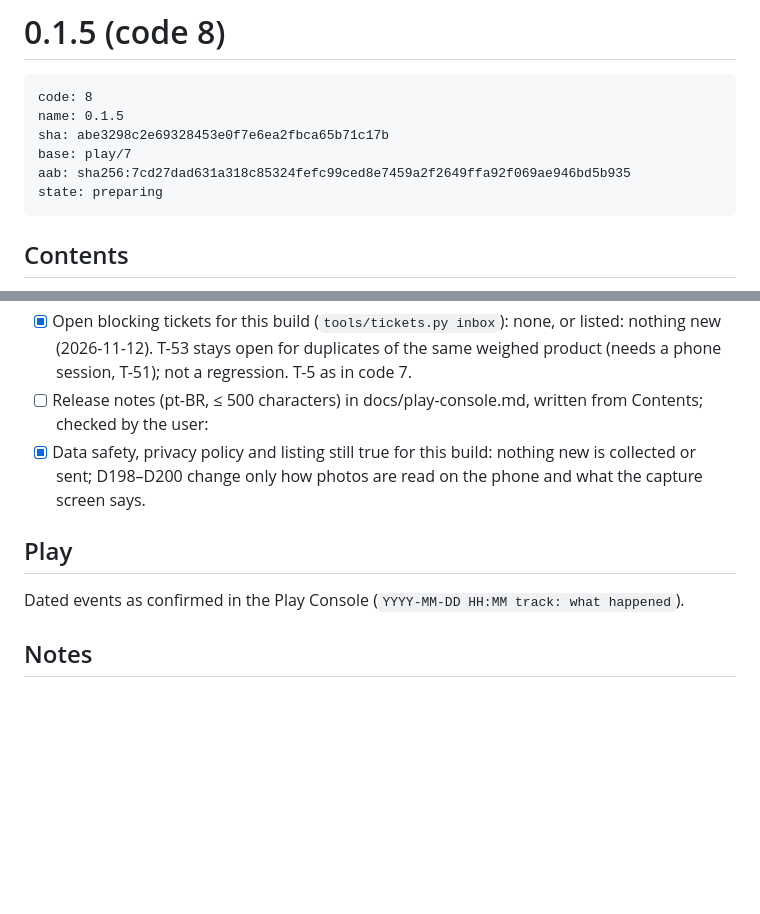
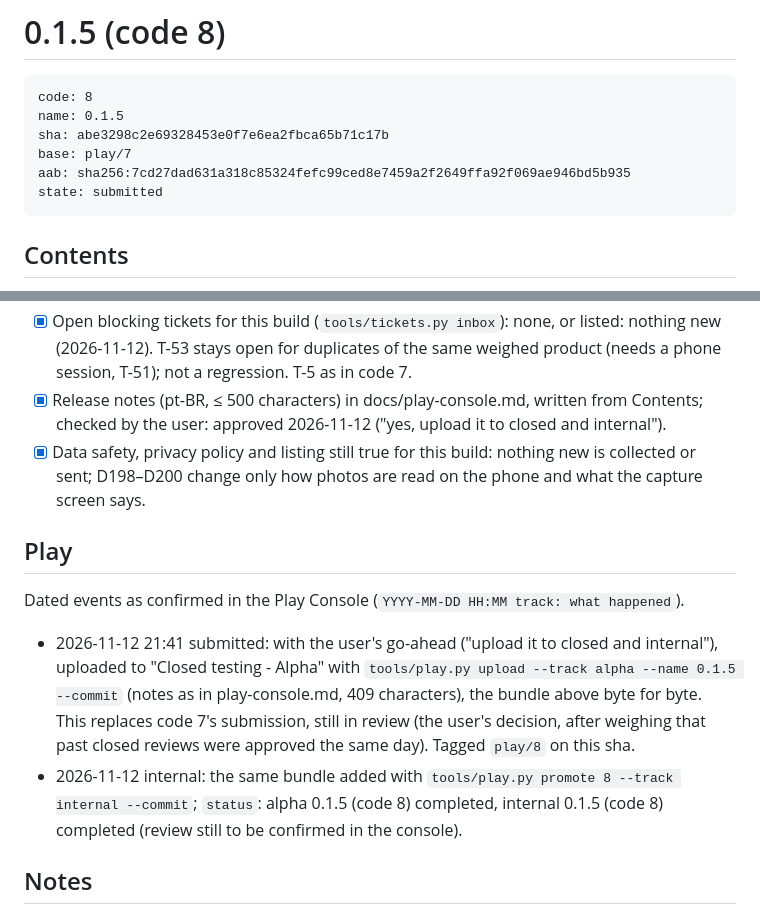
Before and after one commit to SandroRoque/getNF, a Markdown page: docs/releases/8.md, 2 parts joined by grey strips. GitHub-like rendering; blank space fills up the shorter version.

Commit message:
Release 8: uploaded to closed testing and internal, tagged play/8; code 7 replaced in review
Co-Authored-By: Claude Opus 5.5 <noreply@anthropic.com>

````diff
--- a/docs/releases/8.md
+++ b/docs/releases/8.md
@@ -6,7 +6,7 @@ name: 0.1.5
 sha: abe3298c2e69328453e0f7e6ea2fbca65b71c17b
 base: play/7
 aab: sha256:7cd27dad631a318c85324fefc99ced8e7459a2f2649ffa92f069ae946bd5b935
-state: preparing
+state: submitted
 ```
 
 ## Contents
@@ -51,7 +51,7 @@ Each with the evidence (a CI run URL, a command and its result, or the steps don
 - [x] Open blocking tickets for this build (`tools/tickets.py inbox`): none, or listed: nothing new (2026-11-12). T-53
   stays open for duplicates of the same weighed product (needs a phone session, T-51); not a regression. T-5 as in
   code 7.
-- [ ] Release notes (pt-BR, ≤ 500 characters) in docs/play-console.md, written from Contents; checked by the user:
+- [x] Release notes (pt-BR, ≤ 500 characters) in docs/play-console.md, written from Contents; checked by the user: approved 2026-11-12 ("yes, upload it to closed and internal").
 - [x] Data safety, privacy policy and listing still true for this build: nothing new is collected or sent; D198–D200
   change only how photos are read on the phone and what the capture screen says.
 
@@ -59,6 +59,13 @@ Each with the evidence (a CI run URL, a command and its result, or the steps don
 
 Dated events as confirmed in the Play Console (`YYYY-MM-DD HH:MM track: what happened`).
 
+- 2026-11-12 21:41 submitted: with the user's go-ahead ("upload it to closed and internal"), uploaded to "Closed
+  testing - Alpha" with `tools/play.py upload --track alpha --name 0.1.5 --commit` (notes as in play-console.md, 409
+  characters), the bundle above byte for byte. This replaces code 7's submission, still in review (the user's
+  decision, after weighing that past closed reviews were approved the same day). Tagged `play/8` on this sha.
+- 2026-11-12 internal: the same bundle added with `tools/play.py promote 8 --track internal --commit`; `status`:
+  alpha 0.1.5 (code 8) completed, internal 0.1.5 (code 8) completed (review still to be confirmed in the console).
+
 ## Notes
 
 Cut the same day code 7 was submitted, at the user's request, for a tester's report (discounts not applied to a Rio
````
Also changed, not shown: docs/play-console.md (+1 -1 lines), docs/releases/7.md (+4 -1 lines).
